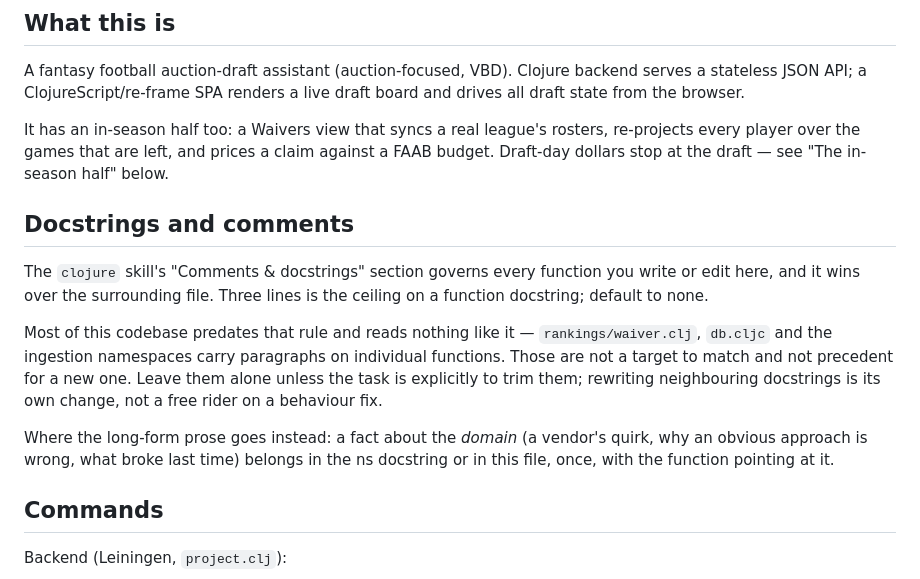
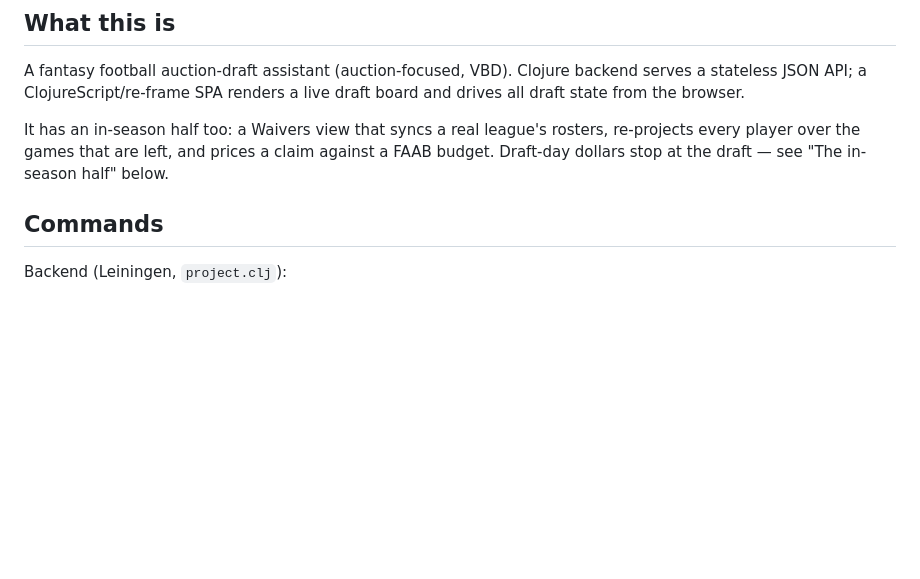
Before and after one commit to RockChalkJay/draft-day-clj, a Markdown page: CLAUDE.md, the part around the change. GitHub-like rendering; blank space fills up the shorter version.

Commit message:
Removed clojure docstr section

```diff
--- a/CLAUDE.md
+++ b/CLAUDE.md
@@ -7,14 +7,6 @@ This file provides guidance to Claude Code (claude.ai/code) when working with co
 A fantasy football auction-draft assistant (auction-focused, VBD). Clojure backend serves a stateless JSON API; a ClojureScript/re-frame SPA renders a live draft board and drives all draft state from the browser.
 
 It has an in-season half too: a Waivers view that syncs a real league's rosters, re-projects every player over the games that are left, and prices a claim against a FAAB budget. Draft-day dollars stop at the draft — see "The in-season half" below.
-
-## Docstrings and comments
-
-The `clojure` skill's "Comments & docstrings" section governs every function you write or edit here, and it wins over the surrounding file. Three lines is the ceiling on a function docstring; default to none.
-
-Most of this codebase predates that rule and reads nothing like it — `rankings/waiver.clj`, `db.cljc` and the ingestion namespaces carry paragraphs on individual functions. Those are not a target to match and not precedent for a new one. Leave them alone unless the task is explicitly to trim them; rewriting neighbouring docstrings is its own change, not a free rider on a behaviour fix.
-
-Where the long-form prose goes instead: a fact about the *domain* (a vendor's quirk, why an obvious approach is wrong, what broke last time) belongs in the ns docstring or in this file, once, with the function pointing at it.
 
 ## Commands
 
```
